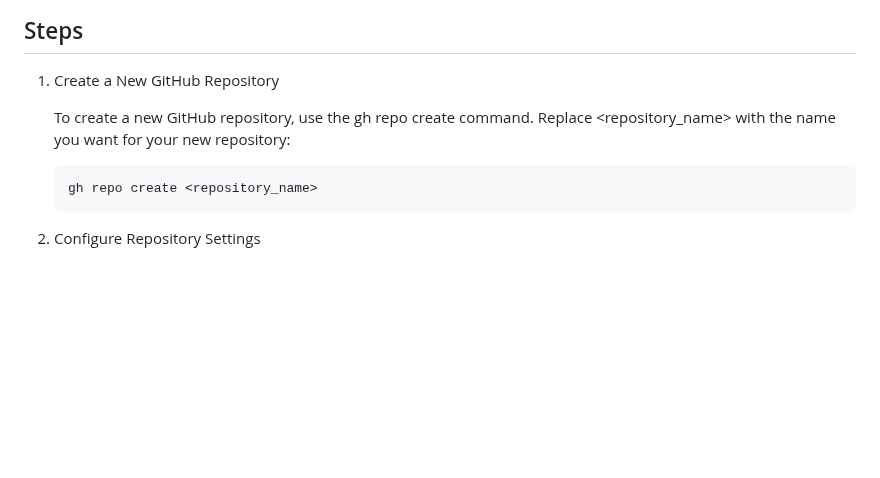
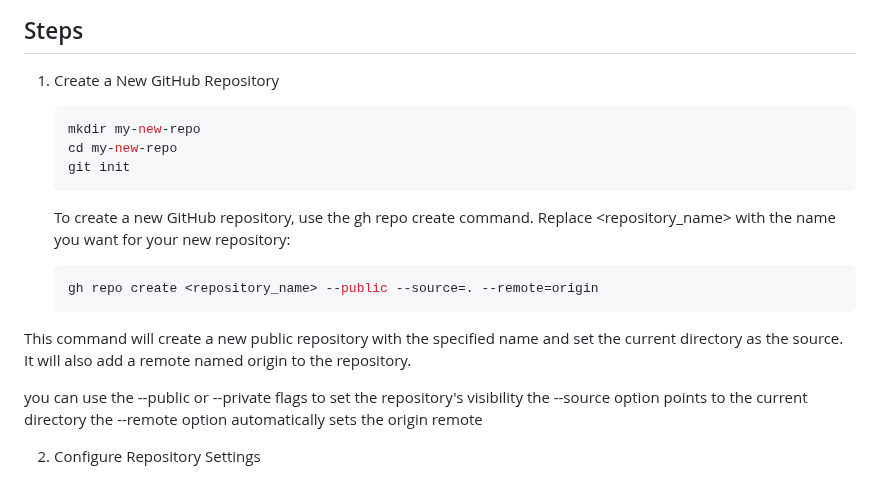
Before and after one commit to ocrosby/notes, a Markdown page: github/create.md, the part around the change. GitHub-like rendering; blank space fills up the shorter version.

Commit message:
chore: wip

````diff
--- a/github/create.md
+++ b/github/create.md
@@ -47,11 +47,24 @@ Before you begin, ensure that you have the GitHub CLI (gh) installed and authent
 ## Steps
 1. Create a New GitHub Repository
 
+    ```shell
+    mkdir my-new-repo
+    cd my-new-repo
+    git init
+    ```
+
     To create a new GitHub repository, use the gh repo create command. Replace <repository_name> with the name you want for your new repository:
 
     ```bash
-    gh repo create <repository_name>
+    gh repo create <repository_name> --public --source=. --remote=origin
     ```
+
+This command will create a new public repository with the specified name and set the current directory as the source. It will also add a remote named origin to the repository.
+
+you can use the --public or --private flags to set the repository's visibility
+the --source option points to the current directory
+the --remote option automatically sets the origin remote
+
 
 2. Configure Repository Settings
 
````
